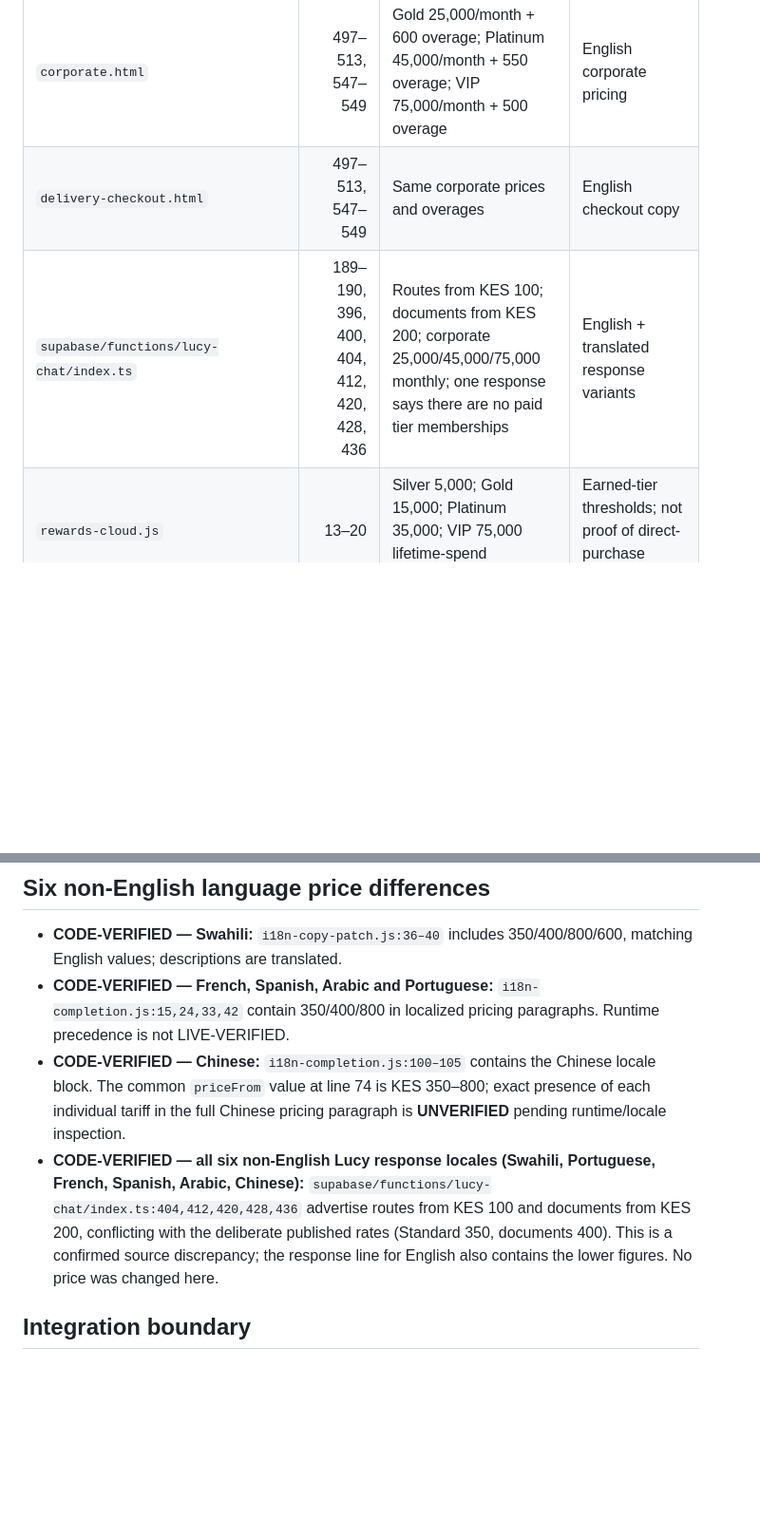
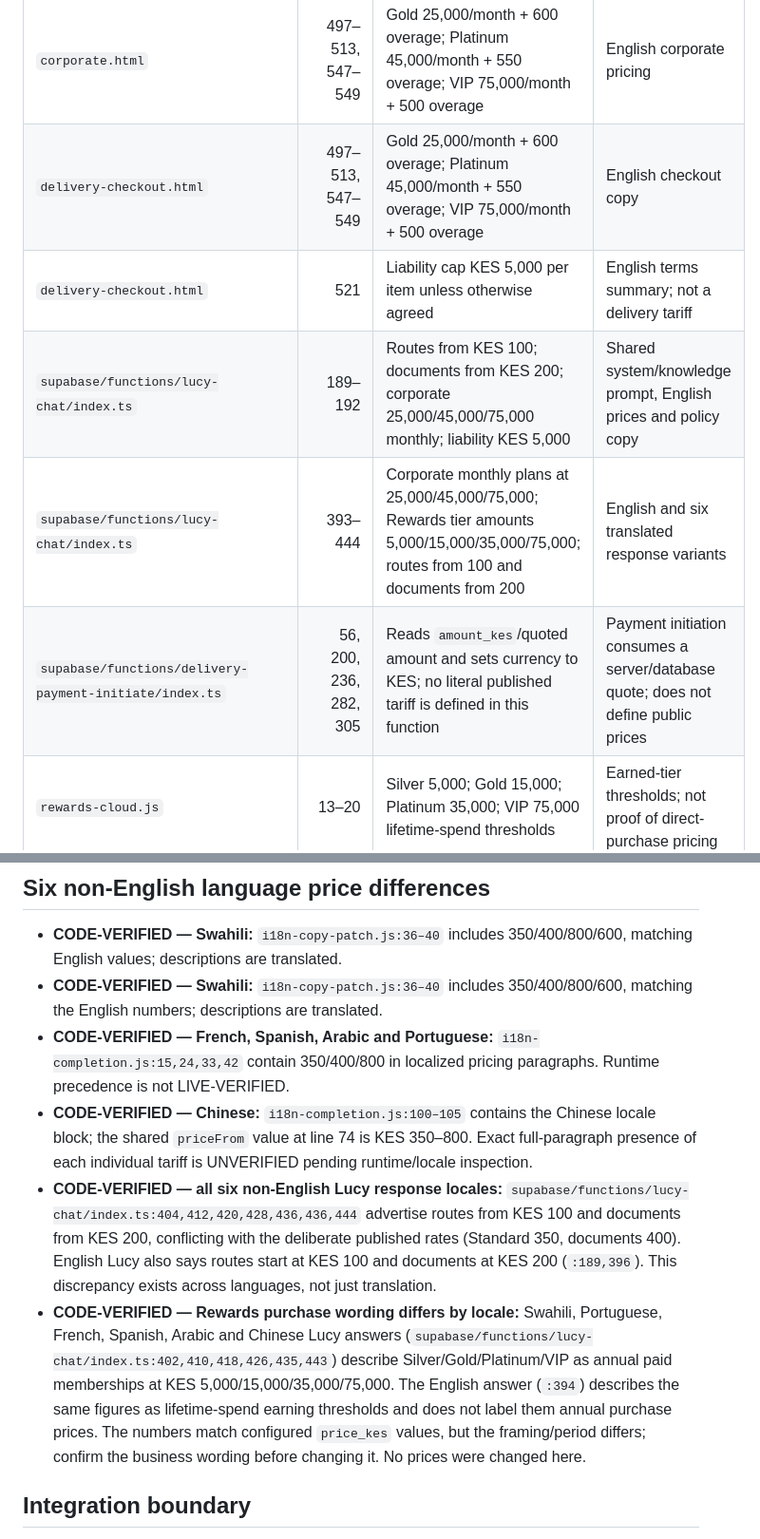
Before and after one commit to emwas254/lueri_international, a Markdown page: docs/PRICING_SOURCE_AUDIT.md, 2 parts joined by grey strips. Shown at 95% size. GitHub-like rendering; blank space fills up the shorter version.

Commit message:
Expand pricing inventory and locale discrepancy notes

```diff
--- a/docs/PRICING_SOURCE_AUDIT.md
+++ b/docs/PRICING_SOURCE_AUDIT.md
@@ -17,17 +17,22 @@ Line numbers refer to the source revision reviewed before this PR; additions may
 | `supabase/functions/_shared/lucy-facts.ts` | 17, 24–28, 59–65, 98, 123 | Rewards configured direct-purchase values: Silver 5,000; Gold 15,000; Platinum 35,000; VIP 75,000; Bronze free/null | Shared Lucy Rewards facts; also stores earned-spend thresholds, which are conceptually distinct from direct purchase |
 | `supabase/functions/_shared/price-floor.ts` | 1–21 | Assumptions include rider 250/hour, fuel 190/litre, 40 km/litre, overhead 25, fee 2.5%, risk 5%, margin 25% | Cost-model assumptions, not public tariffs |
 | `corporate.html` | 497–513, 547–549 | Gold 25,000/month + 600 overage; Platinum 45,000/month + 550 overage; VIP 75,000/month + 500 overage | English corporate pricing |
-| `delivery-checkout.html` | 497–513, 547–549 | Same corporate prices and overages | English checkout copy |
-| `supabase/functions/lucy-chat/index.ts` | 189–190, 396, 400, 404, 412, 420, 428, 436 | Routes from KES 100; documents from KES 200; corporate 25,000/45,000/75,000 monthly; one response says there are no paid tier memberships | English + translated response variants |
+| `delivery-checkout.html` | 497–513, 547–549 | Gold 25,000/month + 600 overage; Platinum 45,000/month + 550 overage; VIP 75,000/month + 500 overage | English checkout copy |
+| `delivery-checkout.html` | 521 | Liability cap KES 5,000 per item unless otherwise agreed | English terms summary; not a delivery tariff |
+| `supabase/functions/lucy-chat/index.ts` | 189–192 | Routes from KES 100; documents from KES 200; corporate 25,000/45,000/75,000 monthly; liability KES 5,000 | Shared system/knowledge prompt, English prices and policy copy |
+| `supabase/functions/lucy-chat/index.ts` | 393–444 | Corporate monthly plans at 25,000/45,000/75,000; Rewards tier amounts 5,000/15,000/35,000/75,000; routes from 100 and documents from 200 | English and six translated response variants |
+| `supabase/functions/delivery-payment-initiate/index.ts` | 56, 200, 236, 282, 305 | Reads `amount_kes`/quoted amount and sets currency to KES; no literal published tariff is defined in this function | Payment initiation consumes a server/database quote; does not define public prices |
 | `rewards-cloud.js` | 13–20 | Silver 5,000; Gold 15,000; Platinum 35,000; VIP 75,000 lifetime-spend thresholds | Earned-tier thresholds; not proof of direct-purchase pricing |
 | `pricing-config.js` | 1–29 | Current delivery, corporate and configured Rewards values | Browser-side config; not backend authority |
 
 ## Six non-English language price differences
 
 - **CODE-VERIFIED — Swahili:** `i18n-copy-patch.js:36–40` includes 350/400/800/600, matching English values; descriptions are translated.
+- **CODE-VERIFIED — Swahili:** `i18n-copy-patch.js:36–40` includes 350/400/800/600, matching the English numbers; descriptions are translated.
 - **CODE-VERIFIED — French, Spanish, Arabic and Portuguese:** `i18n-completion.js:15,24,33,42` contain 350/400/800 in localized pricing paragraphs. Runtime precedence is not LIVE-VERIFIED.
-- **CODE-VERIFIED — Chinese:** `i18n-completion.js:100–105` contains the Chinese locale block. The common `priceFrom` value at line 74 is KES 350–800; exact presence of each individual tariff in the full Chinese pricing paragraph is **UNVERIFIED** pending runtime/locale inspection.
-- **CODE-VERIFIED — all six non-English Lucy response locales (Swahili, Portuguese, French, Spanish, Arabic, Chinese):** `supabase/functions/lucy-chat/index.ts:404,412,420,428,436` advertise routes from KES 100 and documents from KES 200, conflicting with the deliberate published rates (Standard 350, documents 400). This is a confirmed source discrepancy; the response line for English also contains the lower figures. No price was changed here.
+- **CODE-VERIFIED — Chinese:** `i18n-completion.js:100–105` contains the Chinese locale block; the shared `priceFrom` value at line 74 is KES 350–800. Exact full-paragraph presence of each individual tariff is UNVERIFIED pending runtime/locale inspection.
+- **CODE-VERIFIED — all six non-English Lucy response locales:** `supabase/functions/lucy-chat/index.ts:404,412,420,428,436,436,444` advertise routes from KES 100 and documents from KES 200, conflicting with the deliberate published rates (Standard 350, documents 400). English Lucy also says routes start at KES 100 and documents at KES 200 (`:189,396`). This discrepancy exists across languages, not just translation.
+- **CODE-VERIFIED — Rewards purchase wording differs by locale:** Swahili, Portuguese, French, Spanish, Arabic and Chinese Lucy answers (`supabase/functions/lucy-chat/index.ts:402,410,418,426,435,443`) describe Silver/Gold/Platinum/VIP as annual paid memberships at KES 5,000/15,000/35,000/75,000. The English answer (`:394`) describes the same figures as lifetime-spend earning thresholds and does not label them annual purchase prices. The numbers match configured `price_kes` values, but the framing/period differs; confirm the business wording before changing it. No prices were changed here.
 
 ## Integration boundary
 
```
